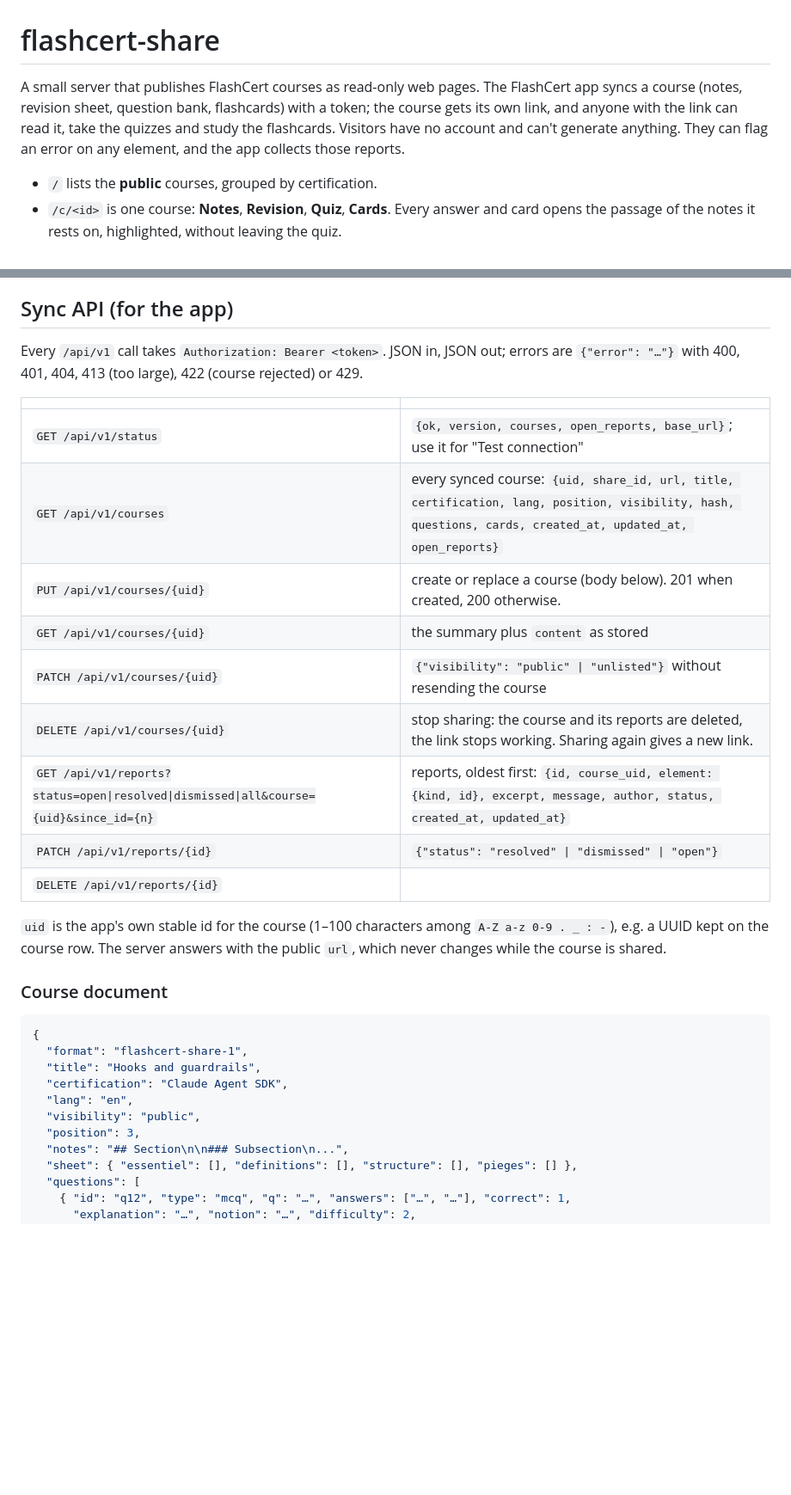
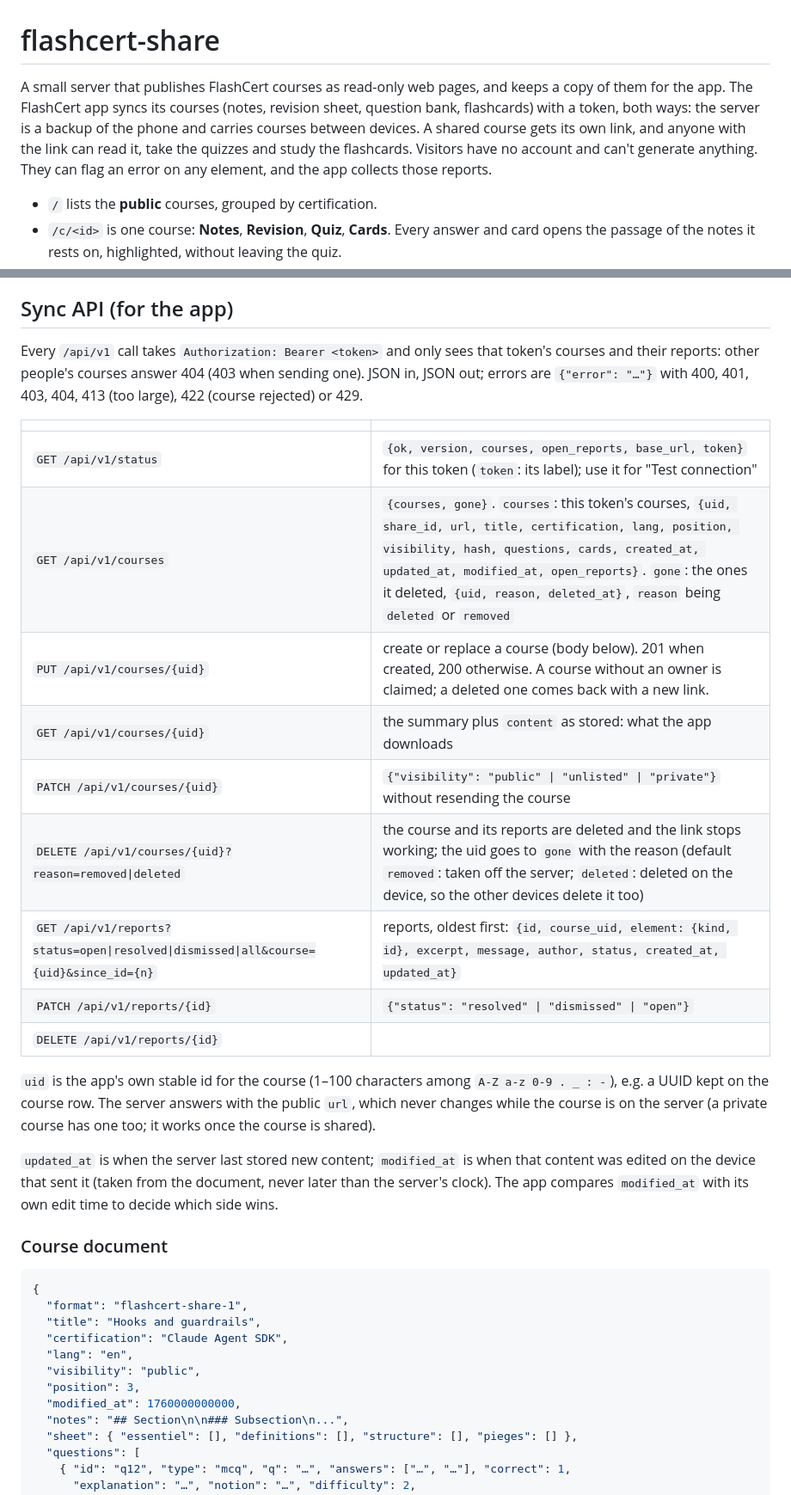
Before and after one commit to Valkea/FlashCert-Server, a Markdown page: README.md, 2 parts joined by grey strips. Shown at 86% size. Rendered like a GitHub page; blank space fills up the shorter version.

```diff
--- a/README.md
+++ b/README.md
@@ -1,9 +1,10 @@
 # flashcert-share
 
-A small server that publishes FlashCert courses as read-only web pages. The FlashCert app syncs a course
-(notes, revision sheet, question bank, flashcards) with a token; the course gets its own link, and anyone with
-the link can read it, take the quizzes and study the flashcards. Visitors have no account and can't generate
-anything. They can flag an error on any element, and the app collects those reports.
+A small server that publishes FlashCert courses as read-only web pages, and keeps a copy of them for the app.
+The FlashCert app syncs its courses (notes, revision sheet, question bank, flashcards) with a token, both ways:
+the server is a backup of the phone and carries courses between devices. A shared course gets its own link, and
+anyone with the link can read it, take the quizzes and study the flashcards. Visitors have no account and can't
+generate anything. They can flag an error on any element, and the app collects those reports.
 
 * `/` lists the **public** courses, grouped by certification.
 * `/c/<id>` is one course: **Notes**, **Revision**, **Quiz**, **Cards**. Every answer and card opens the passage of
@@ -206,23 +222,29 @@ or cookie is stored (the rate limit lives in memory).
 
 ## Sync API (for the app)
 
-Every `/api/v1` call takes `Authorization: Bearer <token>`. JSON in, JSON out; errors are
-`{"error": "…"}` with 400, 401, 404, 413 (too large), 422 (course rejected) or 429.
+Every `/api/v1` call takes `Authorization: Bearer <token>` and only sees that token's courses and their reports:
+other people's courses answer 404 (403 when sending one). JSON in, JSON out; errors are `{"error": "…"}` with
+400, 401, 403, 404, 413 (too large), 422 (course rejected) or 429.
 
 | | |
 |---|---|
-| `GET /api/v1/status` | `{ok, version, courses, open_reports, base_url}`; use it for "Test connection" |
-| `GET /api/v1/courses` | every synced course: `{uid, share_id, url, title, certification, lang, position, visibility, hash, questions, cards, created_at, updated_at, open_reports}` |
-| `PUT /api/v1/courses/{uid}` | create or replace a course (body below). 201 when created, 200 otherwise. |
-| `GET /api/v1/courses/{uid}` | the summary plus `content` as stored |
-| `PATCH /api/v1/courses/{uid}` | `{"visibility": "public" \| "unlisted"}` without resending the course |
-| `DELETE /api/v1/courses/{uid}` | stop sharing: the course and its reports are deleted, the link stops working. Sharing again gives a new link. |
+| `GET /api/v1/status` | `{ok, version, courses, open_reports, base_url, token}` for this token (`token`: its label); use it for "Test connection" |
+| `GET /api/v1/courses` | `{courses, gone}`. `courses`: this token's courses, `{uid, share_id, url, title, certification, lang, position, visibility, hash, questions, cards, created_at, updated_at, modified_at, open_reports}`. `gone`: the ones it deleted, `{uid, reason, deleted_at}`, `reason` being `deleted` or `removed` |
+| `PUT /api/v1/courses/{uid}` | create or replace a course (body below). 201 when created, 200 otherwise. A course without an owner is claimed; a deleted one comes back with a new link. |
+| `GET /api/v1/courses/{uid}` | the summary plus `content` as stored: what the app downloads |
+| `PATCH /api/v1/courses/{uid}` | `{"visibility": "public" \| "unlisted" \| "private"}` without resending the course |
+| `DELETE /api/v1/courses/{uid}?reason=removed\|deleted` | the course and its reports are deleted and the link stops working; the uid goes to `gone` with the reason (default `removed`: taken off the server; `deleted`: deleted on the device, so the other devices delete it too) |
 | `GET /api/v1/reports?status=open\|resolved\|dismissed\|all&course={uid}&since_id={n}` | reports, oldest first: `{id, course_uid, element: {kind, id}, excerpt, message, author, status, created_at, updated_at}` |
 | `PATCH /api/v1/reports/{id}` | `{"status": "resolved" \| "dismissed" \| "open"}` |
 | `DELETE /api/v1/reports/{id}` | |
 
 `uid` is the app's own stable id for the course (1–100 characters among `A-Z a-z 0-9 . _ : -`), e.g. a UUID
-kept on the course row. The server answers with the public `url`, which never changes while the course is shared.
+kept on the course row. The server answers with the public `url`, which never changes while the course is on the
+server (a private course has one too; it works once the course is shared).
+
+`updated_at` is when the server last stored new content; `modified_at` is when that content was edited on the
+device that sent it (taken from the document, never later than the server's clock). The app compares
+`modified_at` with its own edit time to decide which side wins.
 
 ### Course document
 
@@ -234,6 +256,7 @@ kept on the course row. The server answers with the public `url`, which never ch
   "lang": "en",
   "visibility": "public",
   "position": 3,
+  "modified_at": 1760000000000,
   "notes": "## Section\n\n### Subsection\n...",
   "sheet": { "essentiel": [], "definitions": [], "structure": [], "pieges": [] },
   "questions": [
```
Also changed, not shown: other parts of README.md (+49 -29 lines).
